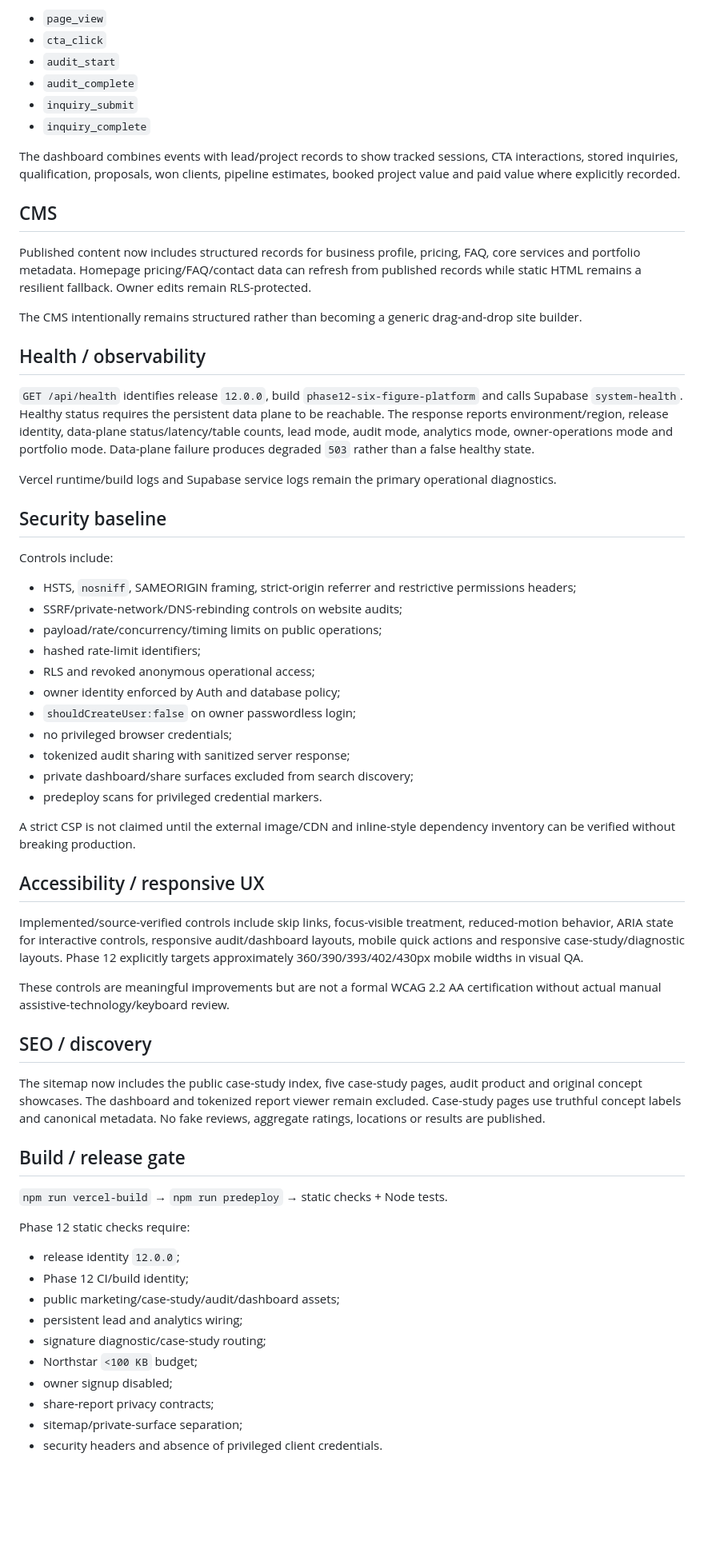
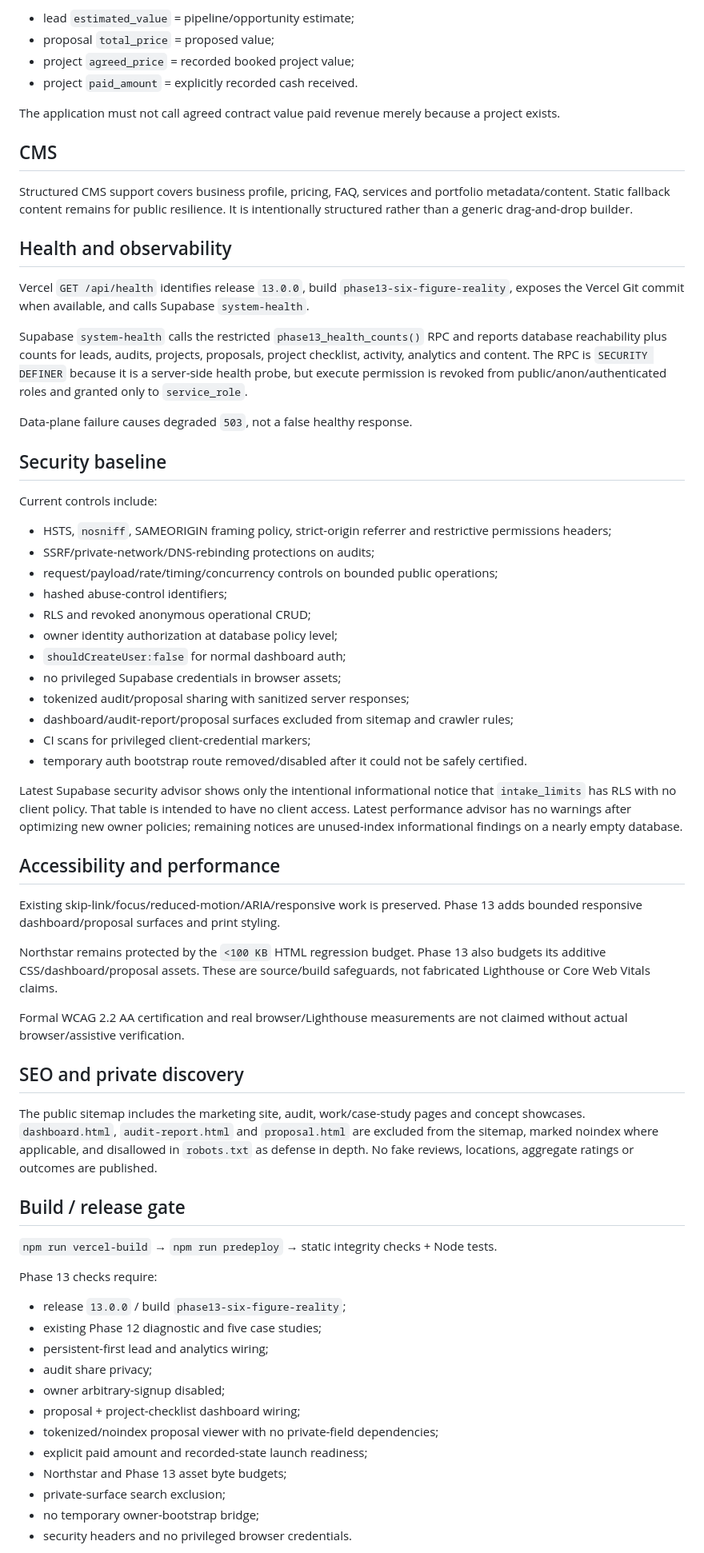
Before and after one commit to nikbone1998/-bonebrake-complete-site, a Markdown page: OPERATIONS.md, the part around one of its changes. Shown at 80% size. Rendered like a GitHub page; blank space fills up the shorter version.

Commit message:
Phase 13: document actual sales delivery platform and remaining boundaries

```diff
--- a/OPERATIONS.md
+++ b/OPERATIONS.md
@@ -99,67 +122,70 @@ Allowed first-party event classes remain:
 
-- `page_view`
-- `cta_click`
-- `audit_start`
-- `audit_complete`
-- `inquiry_submit`
-- `inquiry_complete`
+- lead `estimated_value` = pipeline/opportunity estimate;
+- proposal `total_price` = proposed value;
+- project `agreed_price` = recorded booked project value;
+- project `paid_amount` = explicitly recorded cash received.
 
-The dashboard combines events with lead/project records to show tracked sessions, CTA interactions, stored inquiries, qualification, proposals, won clients, pipeline estimates, booked project value and paid value where explicitly recorded.
+The application must not call agreed contract value paid revenue merely because a project exists.
 
 ## CMS
 
-Published content now includes structured records for business profile, pricing, FAQ, core services and portfolio metadata. Homepage pricing/FAQ/contact data can refresh from published records while static HTML remains a resilient fallback. Owner edits remain RLS-protected.
+Structured CMS support covers business profile, pricing, FAQ, services and portfolio metadata/content. Static fallback content remains for public resilience. It is intentionally structured rather than a generic drag-and-drop builder.
 
-The CMS intentionally remains structured rather than becoming a generic drag-and-drop site builder.
+## Health and observability
 
-## Health / observability
+Vercel `GET /api/health` identifies release `13.0.0`, build `phase13-six-figure-reality`, exposes the Vercel Git commit when available, and calls Supabase `system-health`.
 
-`GET /api/health` identifies release `12.0.0`, build `phase12-six-figure-platform` and calls Supabase `system-health`. Healthy status requires the persistent data plane to be reachable. The response reports environment/region, release identity, data-plane status/latency/table counts, lead mode, audit mode, analytics mode, owner-operations mode and portfolio mode. Data-plane failure produces degraded `503` rather than a false healthy state.
+Supabase `system-health` calls the restricted `phase13_health_counts()` RPC and reports database reachability plus counts for leads, audits, projects, proposals, project checklist, activity, analytics and content. The RPC is `SECURITY DEFINER` because it is a server-side health probe, but execute permission is revoked from public/anon/authenticated roles and granted only to `service_role`.
 
-Vercel runtime/build logs and Supabase service logs remain the primary operational diagnostics.
+Data-plane failure causes degraded `503`, not a false healthy response.
 
 ## Security baseline
 
-Controls include:
+Current controls include:
 
-- HSTS, `nosniff`, SAMEORIGIN framing, strict-origin referrer and restrictive permissions headers;
-- SSRF/private-network/DNS-rebinding controls on website audits;
-- payload/rate/concurrency/timing limits on public operations;
-- hashed rate-limit identifiers;
-- RLS and revoked anonymous operational access;
-- owner identity enforced by Auth and database policy;
-- `shouldCreateUser:false` on owner passwordless login;
-- no privileged browser credentials;
-- tokenized audit sharing with sanitized server response;
-- private dashboard/share surfaces excluded from search discovery;
-- predeploy scans for privileged credential markers.
+- HSTS, `nosniff`, SAMEORIGIN framing policy, strict-origin referrer and restrictive permissions headers;
+- SSRF/private-network/DNS-rebinding protections on audits;
+- request/payload/rate/timing/concurrency controls on bounded public operations;
+- hashed abuse-control identifiers;
+- RLS and revoked anonymous operational CRUD;
+- owner identity authorization at database policy level;
+- `shouldCreateUser:false` for normal dashboard auth;
+- no privileged Supabase credentials in browser assets;
+- tokenized audit/proposal sharing with sanitized server responses;
+- dashboard/audit-report/proposal surfaces excluded from sitemap and crawler rules;
+- CI scans for privileged client-credential markers;
+- temporary auth bootstrap route removed/disabled after it could not be safely certified.
 
-A strict CSP is not claimed until the external image/CDN and inline-style dependency inventory can be verified without breaking production.
+Latest Supabase security advisor shows only the intentional informational notice that `intake_limits` has RLS with no client policy. That table is intended to have no client access. Latest performance advisor has no warnings after optimizing new owner policies; remaining notices are unused-index informational findings on a nearly empty database.
 
-## Accessibility / responsive UX
+## Accessibility and performance
 
-Implemented/source-verified controls include skip links, focus-visible treatment, reduced-motion behavior, ARIA state for interactive controls, responsive audit/dashboard layouts, mobile quick actions and responsive case-study/diagnostic layouts. Phase 12 explicitly targets approximately 360/390/393/402/430px mobile widths in visual QA.
+Existing skip-link/focus/reduced-motion/ARIA/responsive work is preserved. Phase 13 adds bounded responsive dashboard/proposal surfaces and print styling.
 
-These controls are meaningful improvements but are not a formal WCAG 2.2 AA certification without actual manual assistive-technology/keyboard review.
+Northstar remains protected by the `<100 KB` HTML regression budget. Phase 13 also budgets its additive CSS/dashboard/proposal assets. These are source/build safeguards, not fabricated Lighthouse or Core Web Vitals claims.
 
-## SEO / discovery
+Formal WCAG 2.2 AA certification and real browser/Lighthouse measurements are not claimed without actual browser/assistive verification.
 
-The sitemap now includes the public case-study index, five case-study pages, audit product and original concept showcases. The dashboard and tokenized report viewer remain excluded. Case-study pages use truthful concept labels and canonical metadata. No fake reviews, aggregate ratings, locations or results are published.
+## SEO and private discovery
+
+The public sitemap includes the marketing site, audit, work/case-study pages and concept showcases. `dashboard.html`, `audit-report.html` and `proposal.html` are excluded from the sitemap, marked noindex where applicable, and disallowed in `robots.txt` as defense in depth. No fake reviews, locations, aggregate ratings or outcomes are published.
 
 ## Build / release gate
 
-`npm run vercel-build` → `npm run predeploy` → static checks + Node tests.
+`npm run vercel-build` → `npm run predeploy` → static integrity checks + Node tests.
 
-Phase 12 static checks require:
+Phase 13 checks require:
 
-- release identity `12.0.0`;
-- Phase 12 CI/build identity;
-- public marketing/case-study/audit/dashboard assets;
-- persistent lead and analytics wiring;
-- signature diagnostic/case-study routing;
-- Northstar `<100 KB` budget;
-- owner signup disabled;
-- share-report privacy contracts;
-- sitemap/private-surface separation;
-- security headers and absence of privileged client credentials.
+- release `13.0.0` / build `phase13-six-figure-reality`;
+- existing Phase 12 diagnostic and five case studies;
+- persistent-first lead and analytics wiring;
+- audit share privacy;
+- owner arbitrary-signup disabled;
+- proposal + project-checklist dashboard wiring;
+- tokenized/noindex proposal viewer with no private-field dependencies;
+- explicit paid amount and recorded-state launch readiness;
+- Northstar and Phase 13 asset byte budgets;
+- private-surface search exclusion;
+- no temporary owner-bootstrap bridge;
+- security headers and no privileged browser credentials.
 
```
Also changed, not shown: other parts of OPERATIONS.md (+104 -82 lines).
